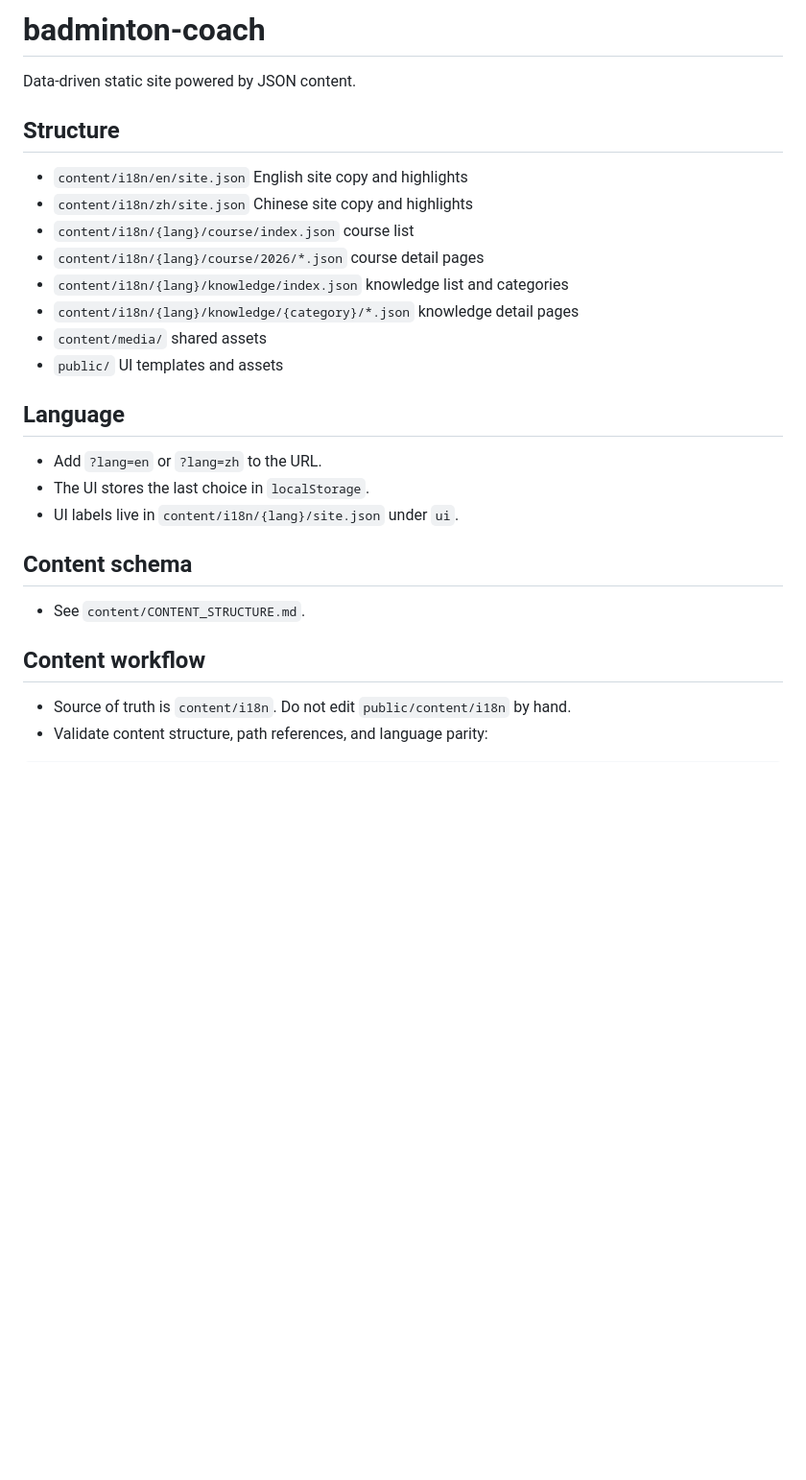
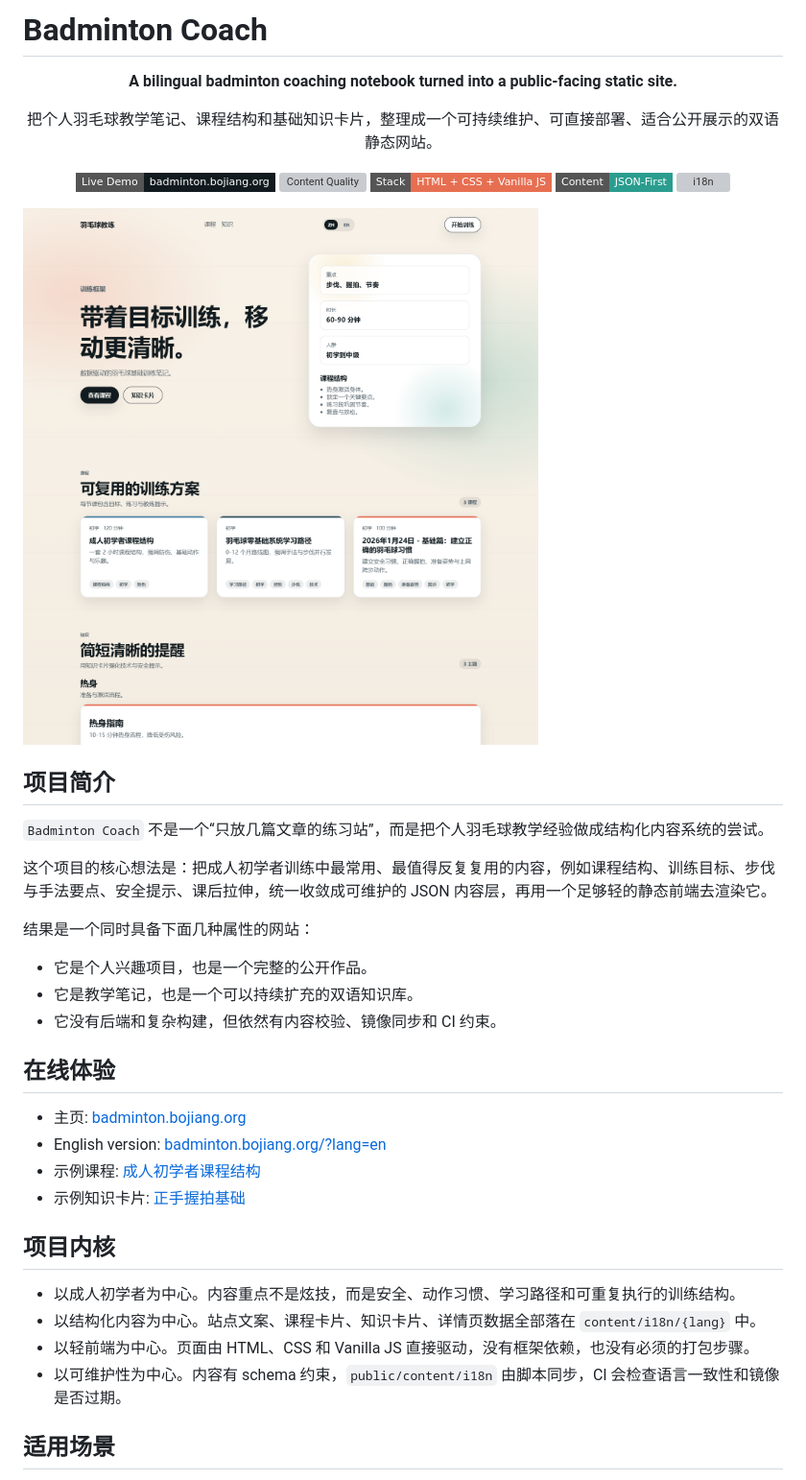
Before and after one commit to hakupao/badminton-coach, a Markdown page: README.md, the part around the change printed below. Shown: that part at 96% size. Drawn GitHub-style; pictures changed too: .github/assets/readme-preview.png (added); badges without logos; blank space fills up the shorter version; grey boxes are pictures that could not be loaded.

Commit message:
docs: refresh project README

```diff
--- a/README.md
+++ b/README.md
@@ -1,25 +1,48 @@
-# badminton-coach
+# Badminton Coach
 
-Data-driven static site powered by JSON content.
+<p align="center">
+  <strong>A bilingual badminton coaching notebook turned into a public-facing static site.</strong>
+</p>
 
-## Structure
-- `content/i18n/en/site.json` English site copy and highlights
-- `content/i18n/zh/site.json` Chinese site copy and highlights
-- `content/i18n/{lang}/course/index.json` course list
-- `content/i18n/{lang}/course/2026/*.json` course detail pages
-- `content/i18n/{lang}/knowledge/index.json` knowledge list and categories
-- `content/i18n/{lang}/knowledge/{category}/*.json` knowledge detail pages
-- `content/media/` shared assets
-- `public/` UI templates and assets
+<p align="center">
+  把个人羽毛球教学笔记、课程结构和基础知识卡片，整理成一个可持续维护、可直接部署、适合公开展示的双语静态网站。
+</p>
 
-## Language
-- Add `?lang=en` or `?lang=zh` to the URL.
-- The UI stores the last choice in `localStorage`.
-- UI labels live in `content/i18n/{lang}/site.json` under `ui`.
+<p align="center">
+  <a href="https://badminton.bojiang.org/"><img src="https://img.shields.io/badge/Live%20Demo-badminton.bojiang.org-111b1f?style=flat-square" alt="Live Demo"></a>
+  <a href="https://github.com/hakupao/badminton-coach/actions/workflows/content-quality.yml"><img src="https://img.shields.io/github/actions/workflow/status/hakupao/badminton-coach/content-quality.yml?branch=main&style=flat-square&label=Content%20Quality" alt="Content Quality"></a>
+  <img src="https://img.shields.io/badge/Stack-HTML%20%2B%20CSS%20%2B%20Vanilla%20JS-e76f51?style=flat-square" alt="Stack">
+  <img src="https://img.shields.io/badge/Content-JSON--First-2a9d8f?style=flat-square" alt="JSON First">
+  <img src="https://img.shields.io/badge/i18n-ZH%20%2F%20EN-457b9d?style=flat-square" alt="i18n">
+</p>
 
-## Content schema
-- See `content/CONTENT_STRUCTURE.md`.
+![Badminton Coach homepage preview](.github/assets/readme-preview.png)
 
-## Content workflow
-- Source of truth is `content/i18n`. Do not edit `public/content/i18n` by hand.
-- Validate content structure, path references, and language parity:
+## 项目简介
+
+`Badminton Coach` 不是一个“只放几篇文章的练习站”，而是把个人羽毛球教学经验做成结构化内容系统的尝试。
+
+这个项目的核心想法是：把成人初学者训练中最常用、最值得反复复用的内容，例如课程结构、训练目标、步伐与手法要点、安全提示、课后拉伸，统一收敛成可维护的 JSON 内容层，再用一个足够轻的静态前端去渲染它。
+
+结果是一个同时具备下面几种属性的网站：
+
+- 它是个人兴趣项目，也是一个完整的公开作品。
+- 它是教学笔记，也是一个可以持续扩充的双语知识库。
+- 它没有后端和复杂构建，但依然有内容校验、镜像同步和 CI 约束。
+
+## 在线体验
+
+- 主页: [badminton.bojiang.org](https://badminton.bojiang.org/)
+- English version: [badminton.bojiang.org/?lang=en](https://badminton.bojiang.org/?lang=en)
+- 示例课程: [成人初学者课程结构](https://badminton.bojiang.org/course.html?slug=adult-beginner-session-structure&lang=zh)
+- 示例知识卡片: [正手握拍基础](https://badminton.bojiang.org/knowledge.html?slug=forehand-grip-basics&lang=zh)
+
+## 项目内核
+
+- 以成人初学者为中心。内容重点不是炫技，而是安全、动作习惯、学习路径和可重复执行的训练结构。
+- 以结构化内容为中心。站点文案、课程卡片、知识卡片、详情页数据全部落在 `content/i18n/{lang}` 中。
+- 以轻前端为中心。页面由 HTML、CSS 和 Vanilla JS 直接驱动，没有框架依赖，也没有必须的打包步骤。
+- 以可维护性为中心。内容有 schema 约束，`public/content/i18n` 由脚本同步，CI 会检查语言一致性和镜像是否过期。
+
+## 适用场景
+
```
Also changed, not shown: other parts of README.md (+62 -18 lines), 1 other file.
